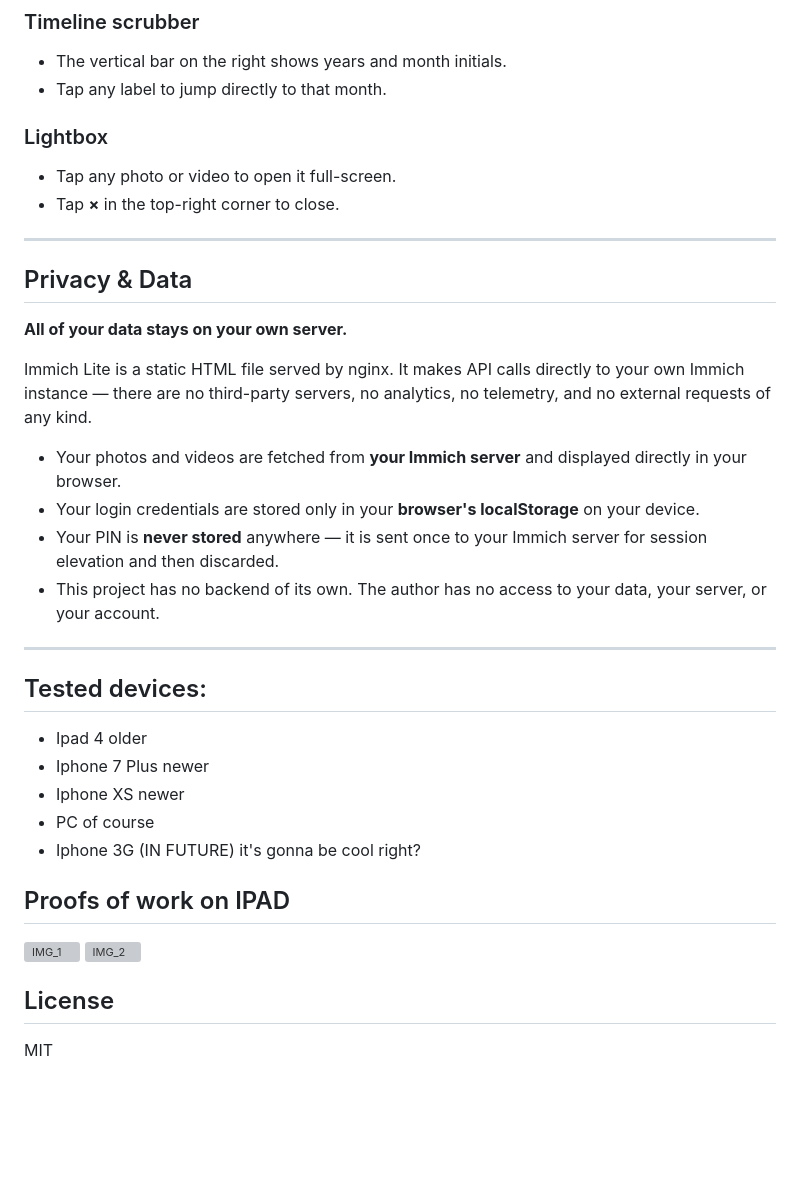
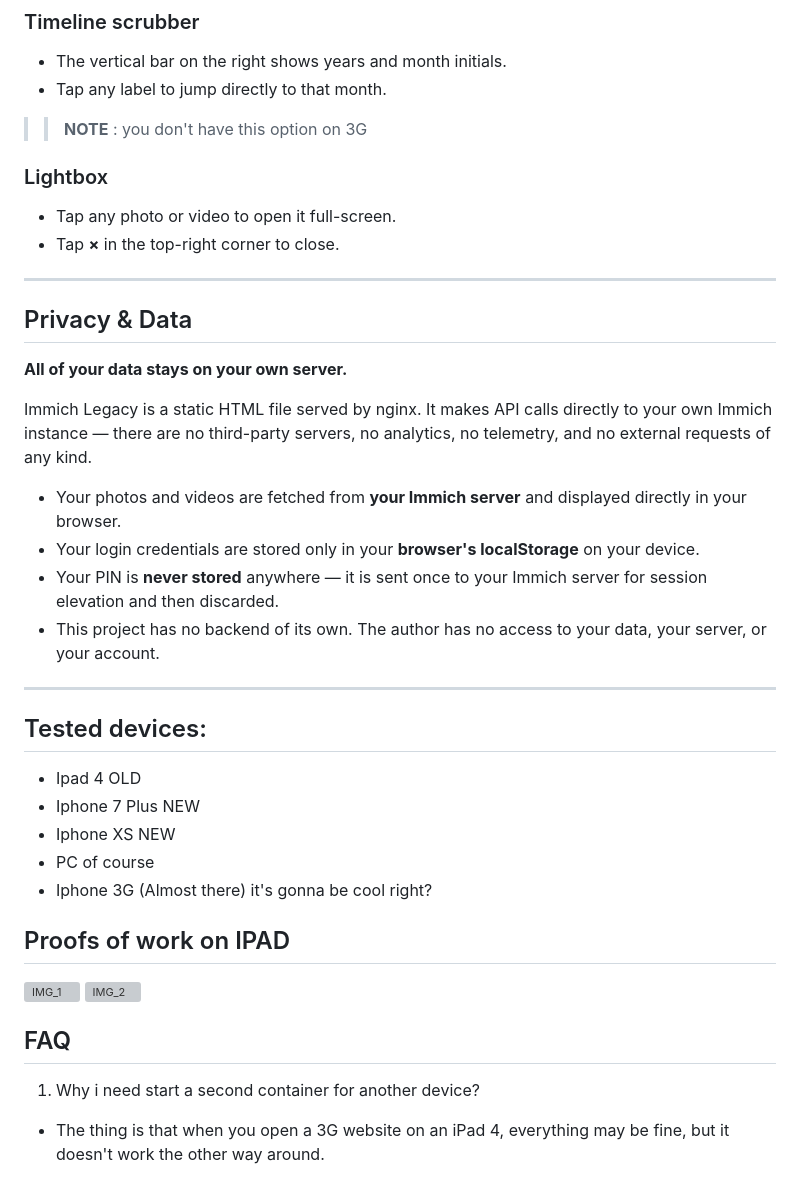
Before and after one commit to F3D0KH/immich-for-IOS-10.3.3, a Markdown page: README.md, the part around one of its changes. GitHub-like rendering; blank space fills up the shorter version; grey boxes are pictures that could not be loaded.

```diff
--- a/README.md
+++ b/README.md
@@ -143,6 +143,7 @@ Open `http://<your-server-ip>:8090` on your old device. That's it.
 
 - The vertical bar on the right shows years and month initials.
 - Tap any label to jump directly to that month.
+>> **NOTE** : you don't have this option on 3G
 
 ### Lightbox
 
@@ -155,7 +156,7 @@ Open `http://<your-server-ip>:8090` on your old device. That's it.
 
 **All of your data stays on your own server.**
 
-Immich Lite is a static HTML file served by nginx. It makes API calls directly to your own Immich instance — there are no third-party servers, no analytics, no telemetry, and no external requests of any kind.
+Immich Legacy is a static HTML file served by nginx. It makes API calls directly to your own Immich instance — there are no third-party servers, no analytics, no telemetry, and no external requests of any kind.
 
 - Your photos and videos are fetched from **your Immich server** and displayed directly in your browser.
 - Your login credentials are stored only in your **browser's localStorage** on your device.
@@ -164,11 +165,11 @@ Immich Lite is a static HTML file served by nginx. It makes API calls directly t
 
 ---
 ## Tested devices:
-- Ipad 4 older
-- Iphone 7 Plus newer
-- Iphone XS newer
+- Ipad 4 OLD
+- Iphone 7 Plus NEW
+- Iphone XS NEW
 - PC of course
-- Iphone 3G (IN FUTURE) it's gonna be cool right?
+- Iphone 3G (Almost there) it's gonna be cool right?
 
 ## Proofs of work on IPAD
 
@@ -180,7 +181,6 @@ Immich Lite is a static HTML file served by nginx. It makes API calls directly t
 <img width="1536" height="1914" alt="IMG_2" src="https://github.com/user-attachments/assets/322ba042-df3c-4cd3-beec-44672c5bf759" />
 
 
-
-## License
-
-MIT
+## FAQ
+1) Why i need start a second container for another device?
+- The thing is that when you open a 3G website on an iPad 4, everything may be fine, but it doesn't work the other way around.
```
Also changed, not shown: other parts of README.md (+19 -19 lines).
